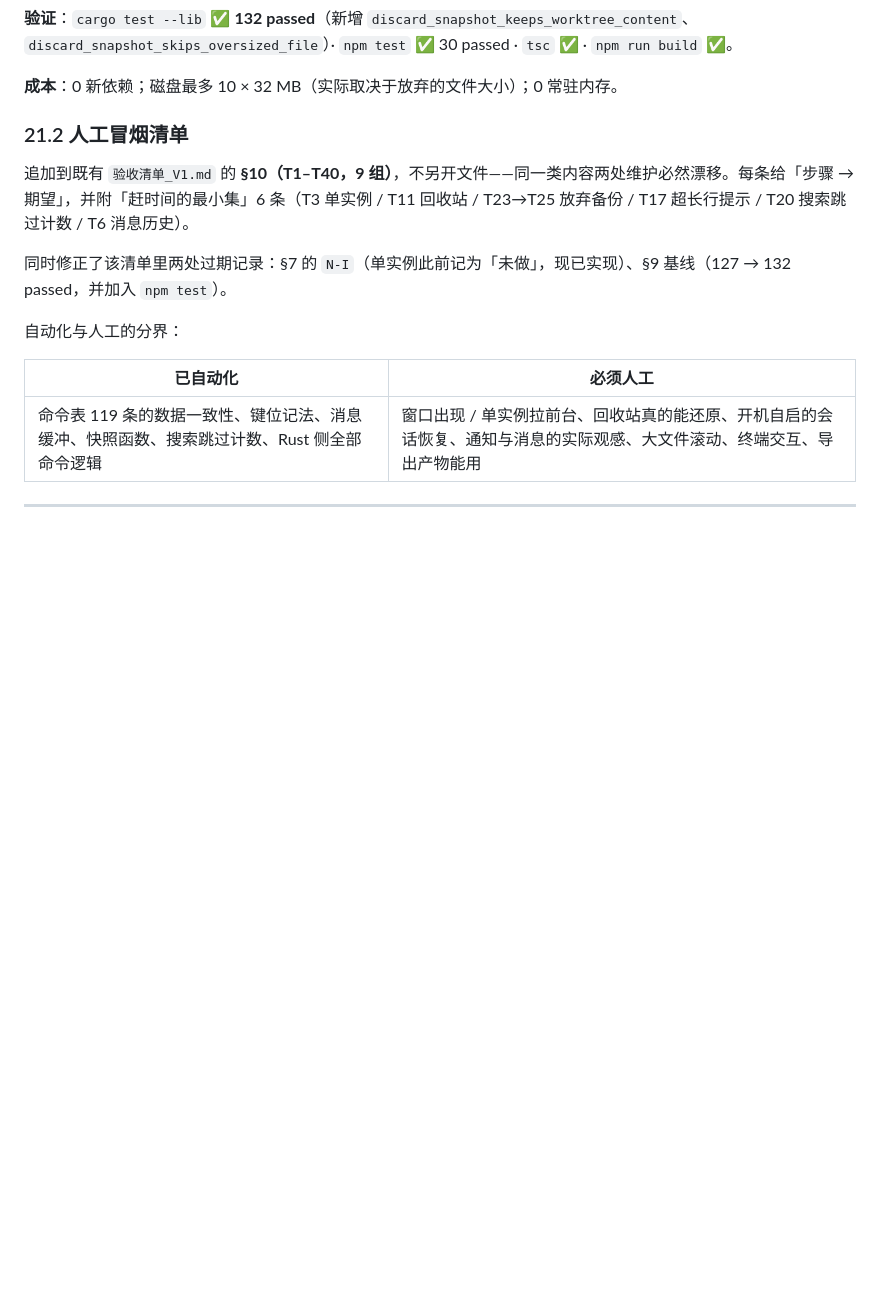
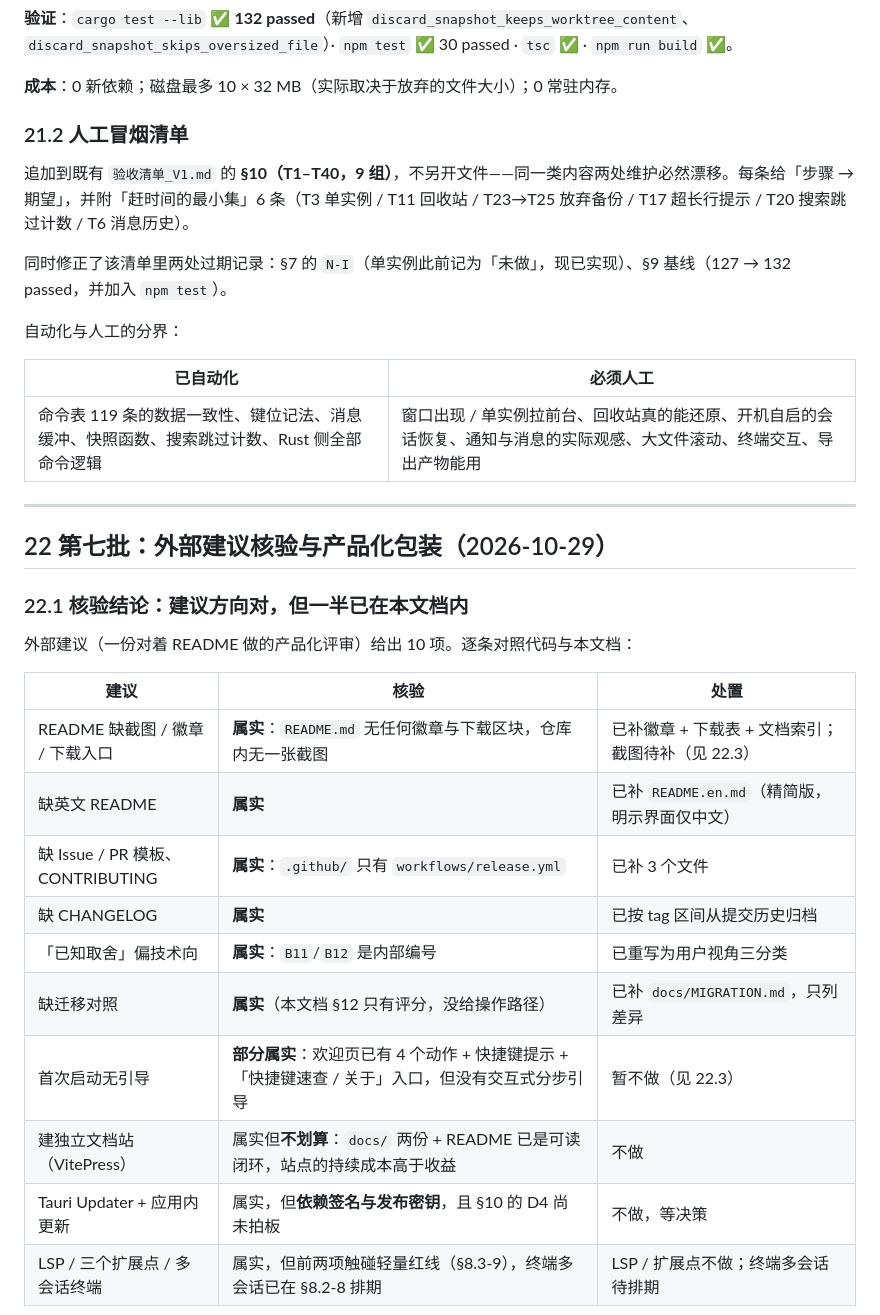
Before and after one commit to feiYouLian/my-editor, a Markdown page: .doc/竞品定位与能力评估-2026-10-28.md, the part around one of its changes. Rendered like a GitHub page; blank space fills up the shorter version.

Commit message:
docs(doc): 记录外部建议核验与第七批产品化包装
§22：逐条核验 10 项外部建议（属实 / 部分属实 / 越红线），记下两处失实点与不做的三项及原因

```diff
--- a/.doc/竞品定位与能力评估-2026-10-28.md
+++ b/.doc/竞品定位与能力评估-2026-10-28.md
@@ -794,3 +794,22 @@ trash v5.2.9
 
 ---
 
+## 22 第七批：外部建议核验与产品化包装（2026-10-29）
+
+### 22.1 核验结论：建议方向对，但一半已在本文档内
+
+外部建议（一份对着 README 做的产品化评审）给出 10 项。逐条对照代码与本文档：
+
+| 建议 | 核验 | 处置 |
+| --- | --- | --- |
+| README 缺截图 / 徽章 / 下载入口 | **属实**：`README.md` 无任何徽章与下载区块，仓库内无一张截图 | 已补徽章 + 下载表 + 文档索引；截图待补（见 22.3） |
+| 缺英文 README | **属实** | 已补 `README.en.md`（精简版，明示界面仅中文） |
+| 缺 Issue / PR 模板、CONTRIBUTING | **属实**：`.github/` 只有 `workflows/release.yml` | 已补 3 个文件 |
+| 缺 CHANGELOG | **属实** | 已按 tag 区间从提交历史归档 |
+| 「已知取舍」偏技术向 | **属实**：`B11`/`B12` 是内部编号 | 已重写为用户视角三分类 |
+| 缺迁移对照 | **属实**（本文档 §12 只有评分，没给操作路径） | 已补 `docs/MIGRATION.md`，只列差异 |
+| 首次启动无引导 | **部分属实**：欢迎页已有 4 个动作 + 快捷键提示 + 「快捷键速查 / 关于」入口，但没有交互式分步引导 | 暂不做（见 22.3） |
+| 建独立文档站（VitePress） | 属实但**不划算**：`docs/` 两份 + README 已是可读闭环，站点的持续成本高于收益 | 不做 |
+| Tauri Updater + 应用内更新 | 属实，但**依赖签名与发布密钥**，且 §10 的 D4 尚未拍板 | 不做，等决策 |
+| LSP / 三个扩展点 / 多会话终端 | 属实，但前两项触碰轻量红线（§8.3-9），终端多会话已在 §8.2-8 排期 | LSP / 扩展点不做；终端多会话待排期 |
+
```
Also changed, not shown: other parts of .doc/竞品定位与能力评估-2026-10-28.md (+30 -0 lines).
